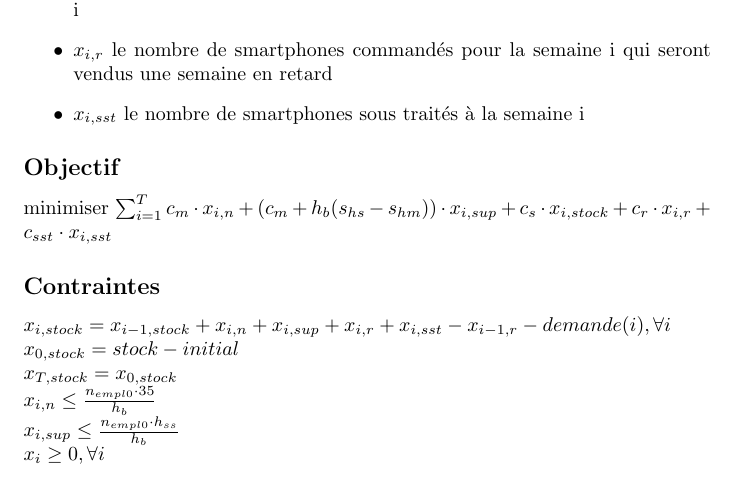
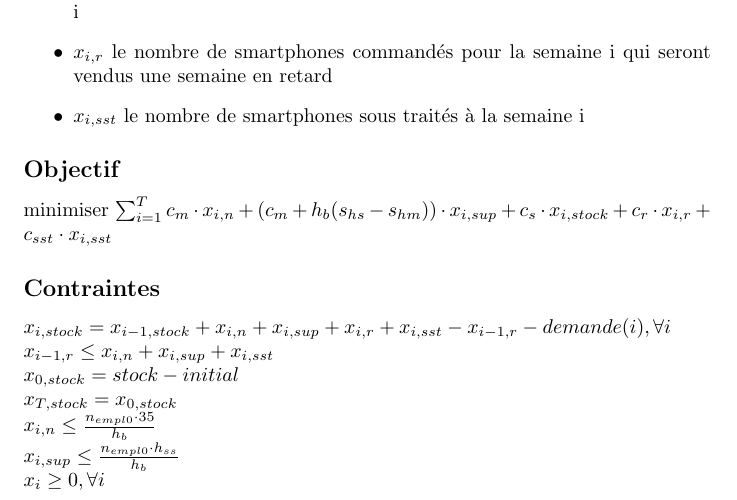
Before and after one commit to jdewasseige/projet-opti, a LaTeX document (Rapport.tex): part of the page, cut so that both start at the same text. Compiled offline with pdfLaTeX.

Commit message:
Add constraint about delay

```diff
--- a/Rapport.tex
+++ b/Rapport.tex
@@ -32,7 +32,7 @@ minimiser $\sum_{i=1}^{T} c_m \cdot x_{i,n} + (c_m + h_b (s_{hs} - s_{hm})) \cdo
 \subsection*{Contraintes}
 
 $x_{i,stock} = x_{i-1,stock} + x_{i,n} + x_{i,sup} + x_{i,r} + x_{i,sst} - x_{i-1,r} - demande(i), \forall i$ \\
-%%A ajouter : on peut pas tous les rendre en retard car max une semaine de retard !
+$x_{i-1,r} \leq  x_{i,n} + x_{i,sup} + x_{i,sst}$ \\ %Oblige à produire d'une maniere ou d'une autre les sp qu'on rend en retard de la semaine avant : on peut plus les retarder encore !
 $x_{0, stock} = stock-initial$ \\
 $x_{T, stock} = x_{0, stock}$ \\
 $x_{i,n} \leq \frac{n_{empl0} \cdot 35}{h_b}$ \\
```
Also changed, not shown: 1 other file.
